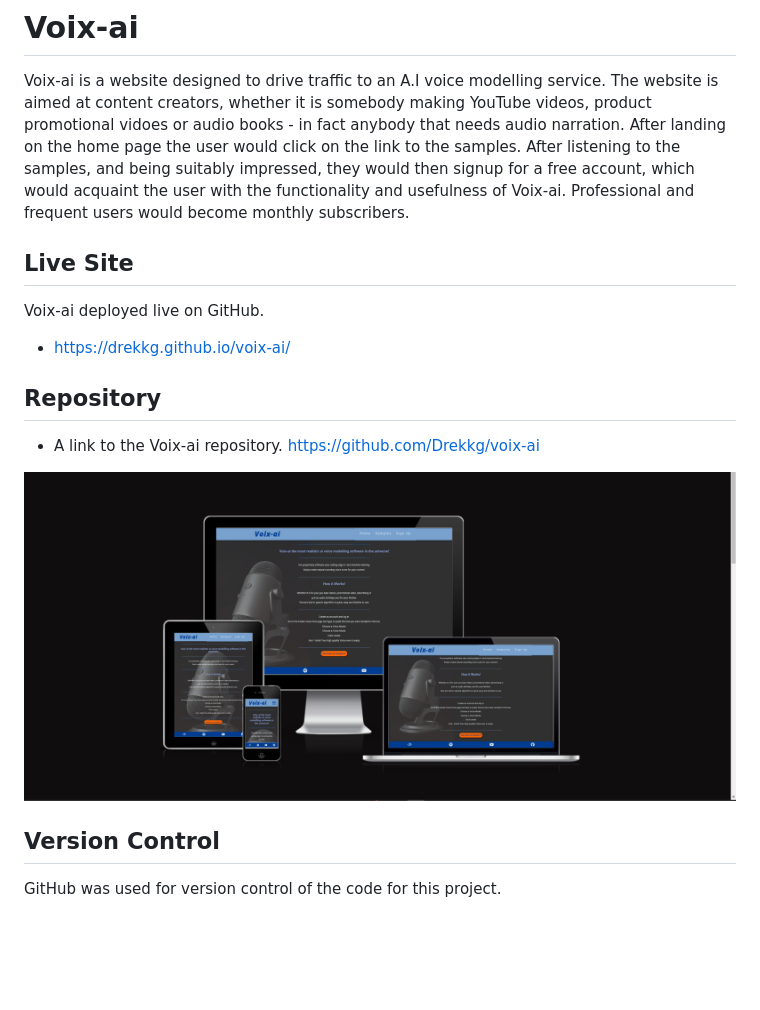
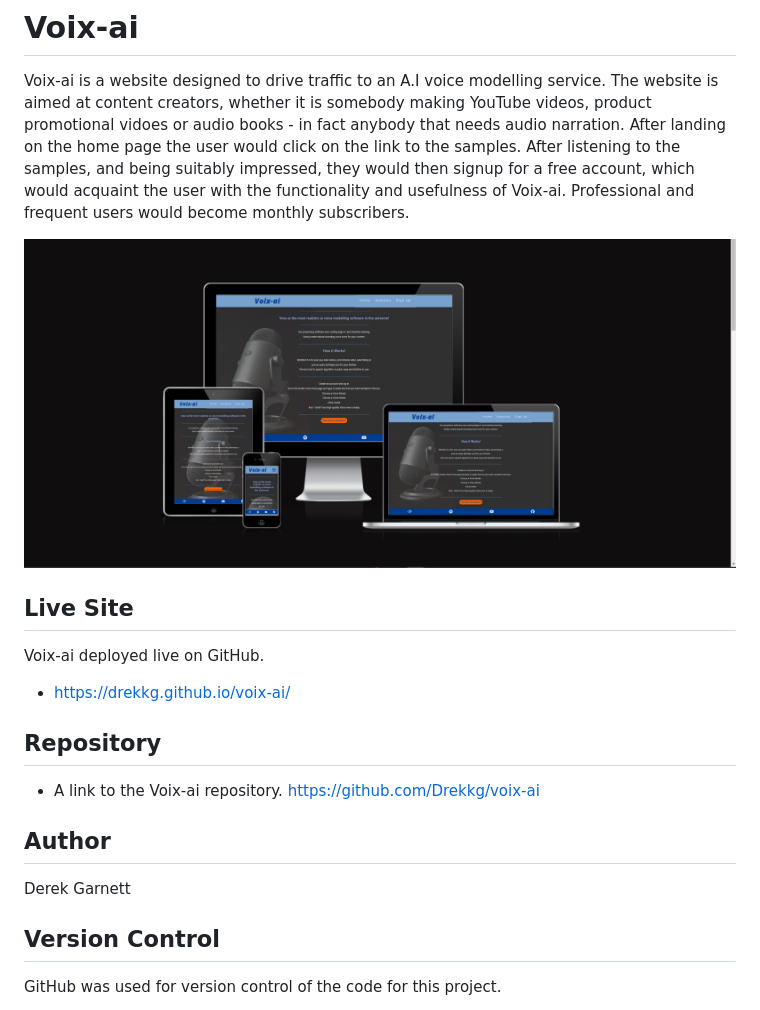
Before and after one commit to Drekkg/voix-ai, a Markdown page: README.md, the part around the change. Drawn GitHub-style; blank space fills up the shorter version.

Commit message:
doc adds author name

```diff
--- a/README.md
+++ b/README.md
@@ -5,6 +5,7 @@ or audio books - in fact anybody that needs audio narration.
 After landing on the home page the user would click on the link to the samples. After listening to the samples,
 and being suitably impressed, they would then signup for a free account, which would acquaint the user with the functionality and usefulness of Voix-ai. Professional and frequent users would become monthly subscribers.
 
+![screenshot of Voix-ai on am i responsive](assets/images/screenshot-responsive.png)
 ## Live Site
 Voix-ai deployed live on GitHub.
 - https://drekkg.github.io/voix-ai/
@@ -13,9 +14,9 @@ Voix-ai deployed live on GitHub.
 - A link to the Voix-ai repository.
 https://github.com/Drekkg/voix-ai
 
-![screenshot of Voix-ai on am i responsive](assets/images/screenshot-responsive.png)
 
-
+## Author
+Derek Garnett
 ## Version Control
 GitHub was used for version control of the code for this project.
 
```
